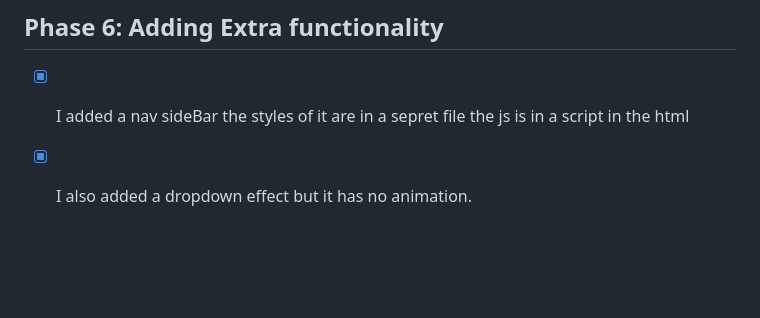
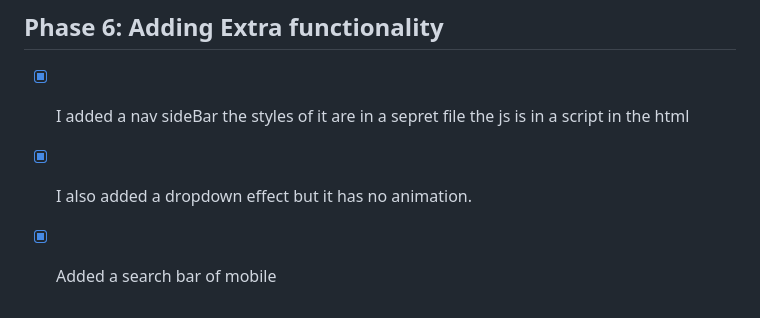
Before and after one commit to Bosspro2728/test-2, a Markdown page: README.md, the part around the change. GitHub-like rendering; blank space fills up the shorter version.

Commit message:
adding extra functionality2

```diff
--- a/README.md
+++ b/README.md
@@ -47,3 +47,4 @@
 ## Phase 6: Adding Extra functionality
 - [X] I added a nav sideBar the styles of it are in a sepret file the js is in a script in the html
 - [X] I also added a dropdown effect but it has no animation.
+- [X] Added a search bar of mobile
```
